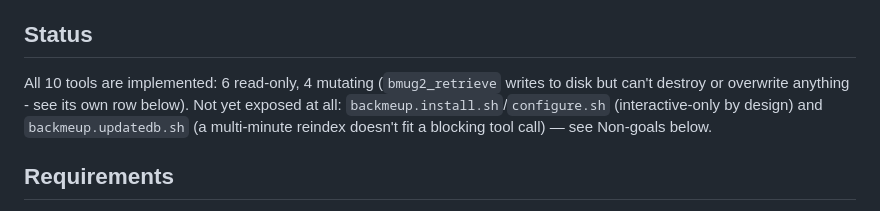
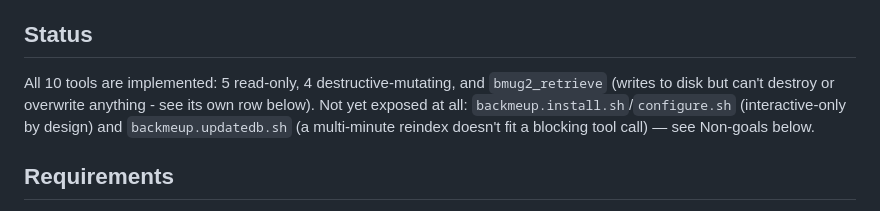
Before and after one commit to mariotti/bmug2, a Markdown page: mcp/README.md, the part around the change. Drawn GitHub-style.

Commit message:
mcp/README: fix wrong tool-count arithmetic in Status line (#74)
Said "6 read-only, 4 mutating" for 10 tools - actually 5 read-only
(status, locate, backup_preview, archive_preview, retrieve_preview),
4 destructive-mutating (backup, archive, unarchive, migrate), plus
bmug2_retrieve's own category. The table and Safety section below were
already correct; only this summary line's count was off by one,
introduced when retrieve/retrieve_preview were added in #68.

```diff
--- a/mcp/README.md
+++ b/mcp/README.md
@@ -6,11 +6,12 @@ my backup status" as natural language instead of shell commands.
 
 ## Status
 
-All 10 tools are implemented: 6 read-only, 4 mutating (`bmug2_retrieve`
-writes to disk but can't destroy or overwrite anything - see its own
-row below). Not yet exposed at all: `backmeup.install.sh`/`configure.sh`
-(interactive-only by design) and `backmeup.updatedb.sh` (a multi-minute
-reindex doesn't fit a blocking tool call) — see Non-goals below.
+All 10 tools are implemented: 5 read-only, 4 destructive-mutating, and
+`bmug2_retrieve` (writes to disk but can't destroy or overwrite
+anything - see its own row below). Not yet exposed at all:
+`backmeup.install.sh`/`configure.sh` (interactive-only by design) and
+`backmeup.updatedb.sh` (a multi-minute reindex doesn't fit a blocking
+tool call) — see Non-goals below.
 
 ## Requirements
 
```
